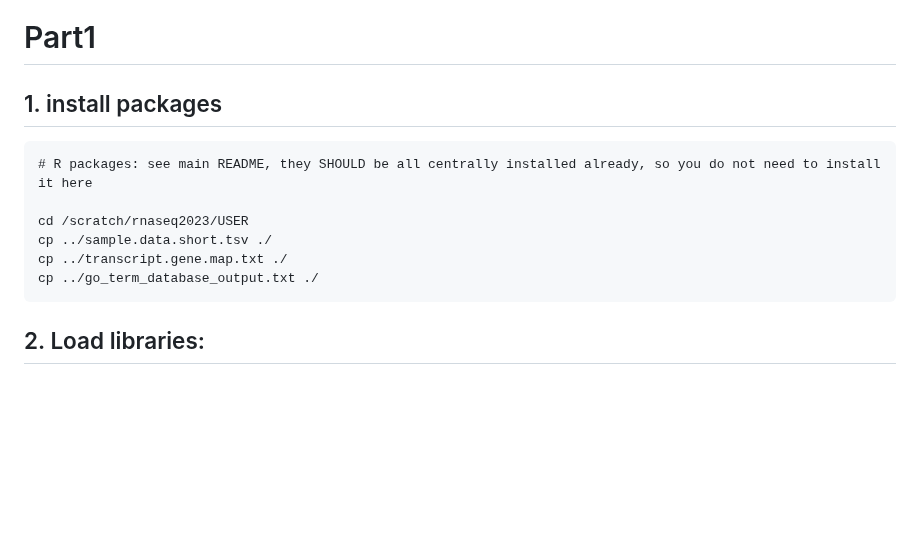
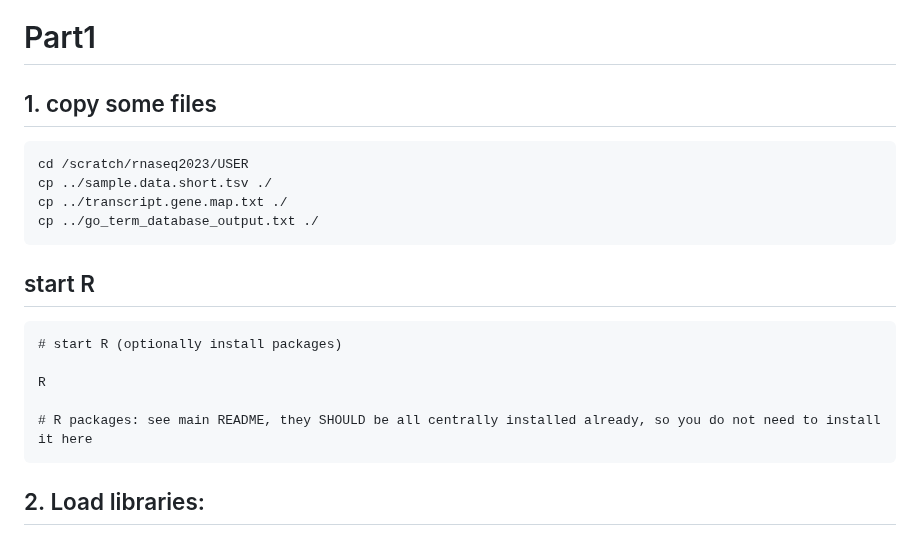
Before and after one commit to StepanSaenko/RNAseq-workshop2023, a Markdown page: RNAseq/04.DEG/Part1.md, the part around the change. Rendered like a GitHub page; blank space fills up the shorter version.

````diff
--- a/RNAseq/04.DEG/Part1.md
+++ b/RNAseq/04.DEG/Part1.md
@@ -1,14 +1,19 @@
 # Part1
-## 1. install packages
+## 1. copy some files
 ```
-# R packages: see main README, they SHOULD be all centrally installed already, so you do not need to install it here
-
 cd /scratch/rnaseq2023/USER
 cp ../sample.data.short.tsv ./
 cp ../transcript.gene.map.txt ./
 cp ../go_term_database_output.txt ./
 ```
+## start R
+```
+# start R (optionally install packages)
 
+R
+
+# R packages: see main README, they SHOULD be all centrally installed already, so you do not need to install it here
+```
 ## 2. Load libraries:
 Next, we load packages (also called _libraries_) that can be used by R to analyse your data.
 These are packages that contain *functions* written by other researchers in R
````
